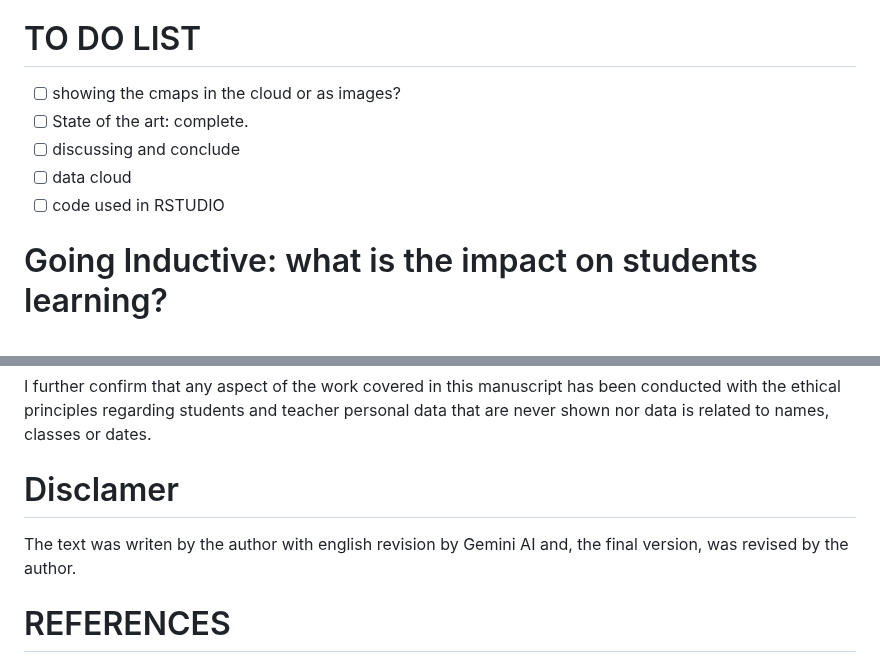
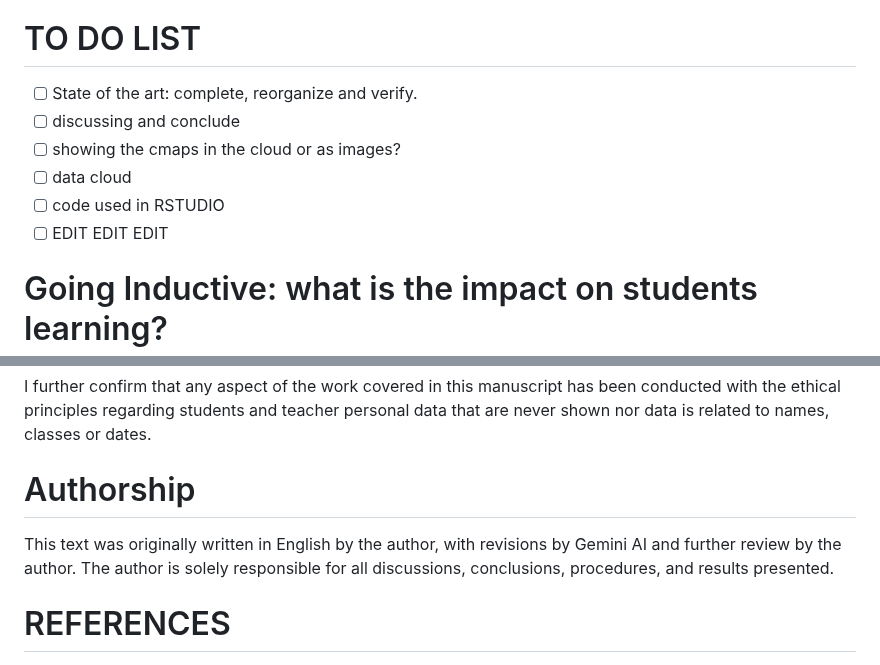
Before and after one commit to fqantonio/GoingInductive, a Markdown page: README.md, 2 parts joined by grey strips. Drawn GitHub-style.

```diff
--- a/README.md
+++ b/README.md
@@ -17,11 +17,12 @@ This **knowledge base source** contains the results, conclusions, procedures, ex
 
 # TO DO LIST
 
+- [ ] State of the art: complete, reorganize and verify.
+- [ ] discussing and conclude
 - [ ] showing the cmaps in the cloud or as images?
-- [ ] State of the art: complete.
-- [ ] discussing and conclude
 - [ ] data cloud
 - [ ] code used in RSTUDIO
+- [ ] EDIT EDIT EDIT
 
 # Going Inductive: what is the impact on students learning?
 Author: António Carlos Gonçalves, Teacher at the Portuguese Education Ministery, https://www.linkedin.com/in/fqantonio/
@@ -235,8 +236,8 @@ I confirm that I have given due consideration to the protection of intellectual
 # Research ethics
 I further confirm that any aspect of the work covered in this manuscript has been conducted with the ethical principles regarding students and teacher personal data that are never shown nor data is related to names, classes or dates.
 
-# Disclamer
-The text was writen by the author with english revision by Gemini AI and, the final version, was revised by the author.
+# Authorship
+This text was originally written in English by the author, with revisions by Gemini AI and further review by the author. The author is solely responsible for all discussions, conclusions, procedures, and results presented.
 
 # REFERENCES
 
```
